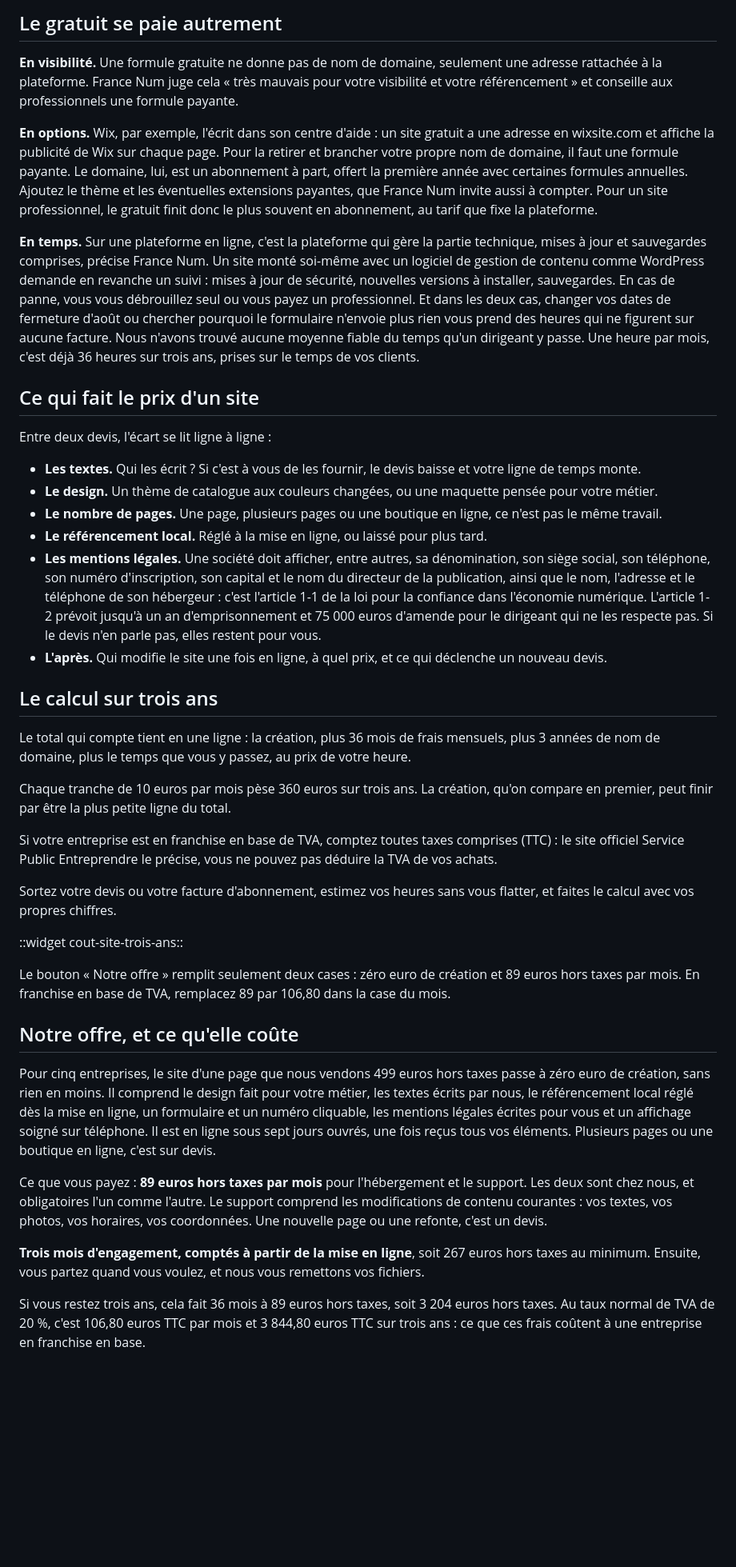
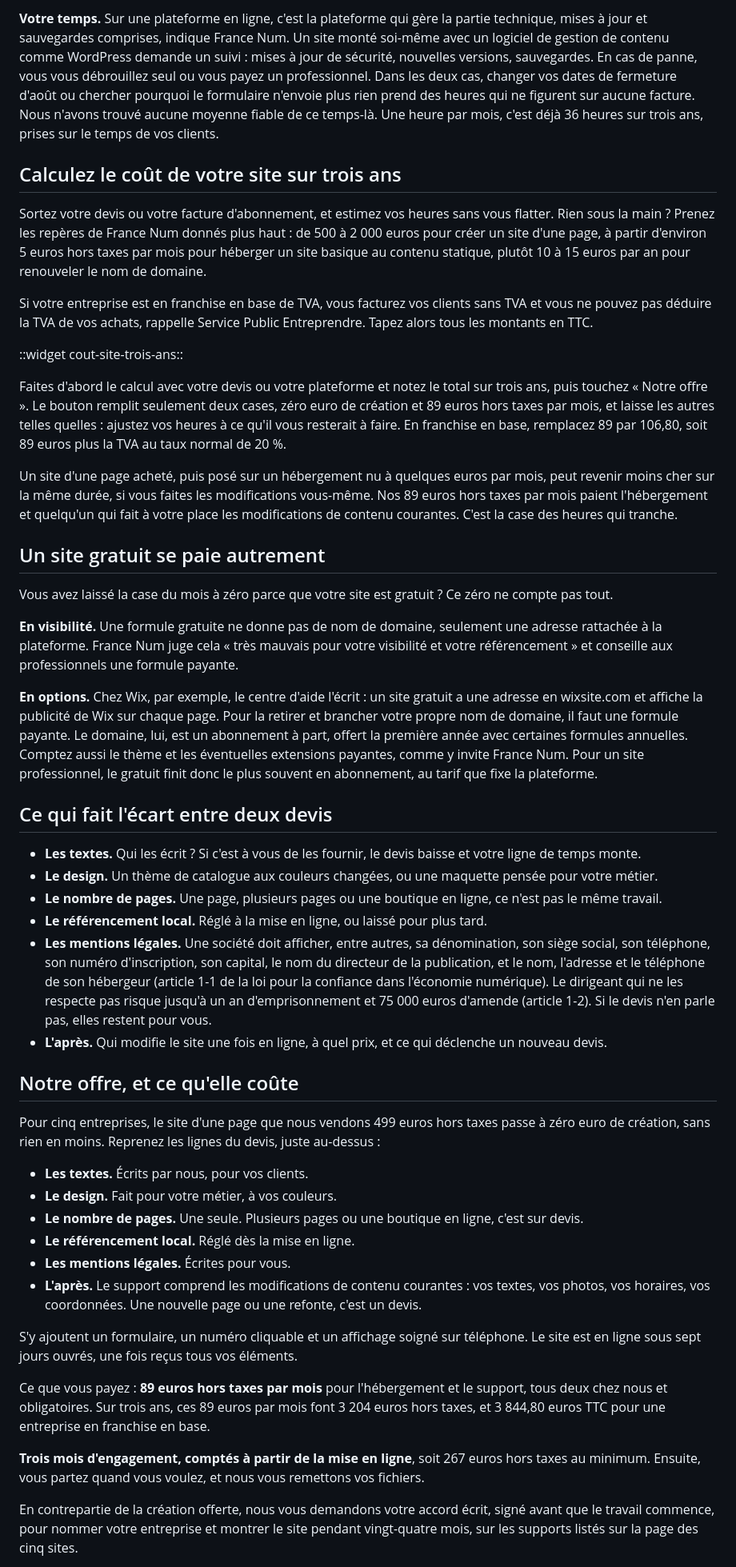
Before and after one commit to AceConseil/aceconseil-site, a Markdown page: content/blog/2026-09-16-combien-coute-site-internet-tpe.md, the part around one of its changes. Shown at 80% size. GitHub-like rendering; blank space fills up the shorter version.

```diff
--- a/content/blog/2026-09-16-combien-coute-site-internet-tpe.md
+++ b/content/blog/2026-09-16-combien-coute-site-internet-tpe.md
@@ -31,44 +35,51 @@ Si un .fr n'est pas renouvelé, il reste trente jours en période de rédemption
 
-## Le gratuit se paie autrement
+**Votre temps.** Sur une plateforme en ligne, c'est la plateforme qui gère la partie technique, mises à jour et sauvegardes comprises, indique France Num. Un site monté soi-même avec un logiciel de gestion de contenu comme WordPress demande un suivi : mises à jour de sécurité, nouvelles versions, sauvegardes. En cas de panne, vous vous débrouillez seul ou vous payez un professionnel. Dans les deux cas, changer vos dates de fermeture d'août ou chercher pourquoi le formulaire n'envoie plus rien prend des heures qui ne figurent sur aucune facture. Nous n'avons trouvé aucune moyenne fiable de ce temps-là. Une heure par mois, c'est déjà 36 heures sur trois ans, prises sur le temps de vos clients.
+
+## Calculez le coût de votre site sur trois ans
+
+Sortez votre devis ou votre facture d'abonnement, et estimez vos heures sans vous flatter. Rien sous la main ? Prenez les repères de France Num donnés plus haut : de 500 à 2 000 euros pour créer un site d'une page, à partir d'environ 5 euros hors taxes par mois pour héberger un site basique au contenu statique, plutôt 10 à 15 euros par an pour renouveler le nom de domaine.
+
+Si votre entreprise est en franchise en base de TVA, vous facturez vos clients sans TVA et vous ne pouvez pas déduire la TVA de vos achats, rappelle Service Public Entreprendre. Tapez alors tous les montants en TTC.
+
+::widget cout-site-trois-ans::
+
+Faites d'abord le calcul avec votre devis ou votre plateforme et notez le total sur trois ans, puis touchez « Notre offre ». Le bouton remplit seulement deux cases, zéro euro de création et 89 euros hors taxes par mois, et laisse les autres telles quelles : ajustez vos heures à ce qu'il vous resterait à faire. En franchise en base, remplacez 89 par 106,80, soit 89 euros plus la TVA au taux normal de 20 %.
+
+Un site d'une page acheté, puis posé sur un hébergement nu à quelques euros par mois, peut revenir moins cher sur la même durée, si vous faites les modifications vous-même. Nos 89 euros hors taxes par mois paient l'hébergement et quelqu'un qui fait à votre place les modifications de contenu courantes. C'est la case des heures qui tranche.
+
+## Un site gratuit se paie autrement
+
+Vous avez laissé la case du mois à zéro parce que votre site est gratuit ? Ce zéro ne compte pas tout.
 
 **En visibilité.** Une formule gratuite ne donne pas de nom de domaine, seulement une adresse rattachée à la plateforme. France Num juge cela « très mauvais pour votre visibilité et votre référencement » et conseille aux professionnels une formule payante.
 
-**En options.** Wix, par exemple, l'écrit dans son centre d'aide : un site gratuit a une adresse en wixsite.com et affiche la publicité de Wix sur chaque page. Pour la retirer et brancher votre propre nom de domaine, il faut une formule payante. Le domaine, lui, est un abonnement à part, offert la première année avec certaines formules annuelles. Ajoutez le thème et les éventuelles extensions payantes, que France Num invite aussi à compter. Pour un site professionnel, le gratuit finit donc le plus souvent en abonnement, au tarif que fixe la plateforme.
+**En options.** Chez Wix, par exemple, le centre d'aide l'écrit : un site gratuit a une adresse en wixsite.com et affiche la publicité de Wix sur chaque page. Pour la retirer et brancher votre propre nom de domaine, il faut une formule payante. Le domaine, lui, est un abonnement à part, offert la première année avec certaines formules annuelles. Comptez aussi le thème et les éventuelles extensions payantes, comme y invite France Num. Pour un site professionnel, le gratuit finit donc le plus souvent en abonnement, au tarif que fixe la plateforme.
 
-**En temps.** Sur une plateforme en ligne, c'est la plateforme qui gère la partie technique, mises à jour et sauvegardes comprises, précise France Num. Un site monté soi-même avec un logiciel de gestion de contenu comme WordPress demande en revanche un suivi : mises à jour de sécurité, nouvelles versions à installer, sauvegardes. En cas de panne, vous vous débrouillez seul ou vous payez un professionnel. Et dans les deux cas, changer vos dates de fermeture d'août ou chercher pourquoi le formulaire n'envoie plus rien vous prend des heures qui ne figurent sur aucune facture. Nous n'avons trouvé aucune moyenne fiable du temps qu'un dirigeant y passe. Une heure par mois, c'est déjà 36 heures sur trois ans, prises sur le temps de vos clients.
-
-## Ce qui fait le prix d'un site
-
-Entre deux devis, l'écart se lit ligne à ligne :
+## Ce qui fait l'écart entre deux devis
 
 - **Les textes.** Qui les écrit ? Si c'est à vous de les fournir, le devis baisse et votre ligne de temps monte.
 - **Le design.** Un thème de catalogue aux couleurs changées, ou une maquette pensée pour votre métier.
 - **Le nombre de pages.** Une page, plusieurs pages ou une boutique en ligne, ce n'est pas le même travail.
 - **Le référencement local.** Réglé à la mise en ligne, ou laissé pour plus tard.
-- **Les mentions légales.** Une société doit afficher, entre autres, sa dénomination, son siège social, son téléphone, son numéro d'inscription, son capital et le nom du directeur de la publication, ainsi que le nom, l'adresse et le téléphone de son hébergeur : c'est l'article 1-1 de la loi pour la confiance dans l'économie numérique. L'article 1-2 prévoit jusqu'à un an d'emprisonnement et 75 000 euros d'amende pour le dirigeant qui ne les respecte pas. Si le devis n'en parle pas, elles restent pour vous.
+- **Les mentions légales.** Une société doit afficher, entre autres, sa dénomination, son siège social, son téléphone, son numéro d'inscription, son capital, le nom du directeur de la publication, et le nom, l'adresse et le téléphone de son hébergeur (article 1-1 de la loi pour la confiance dans l'économie numérique). Le dirigeant qui ne les respecte pas risque jusqu'à un an d'emprisonnement et 75 000 euros d'amende (article 1-2). Si le devis n'en parle pas, elles restent pour vous.
 - **L'après.** Qui modifie le site une fois en ligne, à quel prix, et ce qui déclenche un nouveau devis.
-
-## Le calcul sur trois ans
-
-Le total qui compte tient en une ligne : la création, plus 36 mois de frais mensuels, plus 3 années de nom de domaine, plus le temps que vous y passez, au prix de votre heure.
-
-Chaque tranche de 10 euros par mois pèse 360 euros sur trois ans. La création, qu'on compare en premier, peut finir par être la plus petite ligne du total.
-
-Si votre entreprise est en franchise en base de TVA, comptez toutes taxes comprises (TTC) : le site officiel Service Public Entreprendre le précise, vous ne pouvez pas déduire la TVA de vos achats.
-
-Sortez votre devis ou votre facture d'abonnement, estimez vos heures sans vous flatter, et faites le calcul avec vos propres chiffres.
-
-::widget cout-site-trois-ans::
-
-Le bouton « Notre offre » remplit seulement deux cases : zéro euro de création et 89 euros hors taxes par mois. En franchise en base de TVA, remplacez 89 par 106,80 dans la case du mois.
 
 ## Notre offre, et ce qu'elle coûte
 
-Pour cinq entreprises, le site d'une page que nous vendons 499 euros hors taxes passe à zéro euro de création, sans rien en moins. Il comprend le design fait pour votre métier, les textes écrits par nous, le référencement local réglé dès la mise en ligne, un formulaire et un numéro cliquable, les mentions légales écrites pour vous et un affichage soigné sur téléphone. Il est en ligne sous sept jours ouvrés, une fois reçus tous vos éléments. Plusieurs pages ou une boutique en ligne, c'est sur devis.
+Pour cinq entreprises, le site d'une page que nous vendons 499 euros hors taxes passe à zéro euro de création, sans rien en moins. Reprenez les lignes du devis, juste au-dessus :
 
-Ce que vous payez : **89 euros hors taxes par mois** pour l'hébergement et le support. Les deux sont chez nous, et obligatoires l'un comme l'autre. Le support comprend les modifications de contenu courantes : vos textes, vos photos, vos horaires, vos coordonnées. Une nouvelle page ou une refonte, c'est un devis.
+- **Les textes.** Écrits par nous, pour vos clients.
+- **Le design.** Fait pour votre métier, à vos couleurs.
+- **Le nombre de pages.** Une seule. Plusieurs pages ou une boutique en ligne, c'est sur devis.
+- **Le référencement local.** Réglé dès la mise en ligne.
+- **Les mentions légales.** Écrites pour vous.
+- **L'après.** Le support comprend les modifications de contenu courantes : vos textes, vos photos, vos horaires, vos coordonnées. Une nouvelle page ou une refonte, c'est un devis.
+
+S'y ajoutent un formulaire, un numéro cliquable et un affichage soigné sur téléphone. Le site est en ligne sous sept jours ouvrés, une fois reçus tous vos éléments.
+
+Ce que vous payez : **89 euros hors taxes par mois** pour l'hébergement et le support, tous deux chez nous et obligatoires. Sur trois ans, ces 89 euros par mois font 3 204 euros hors taxes, et 3 844,80 euros TTC pour une entreprise en franchise en base.
 
 **Trois mois d'engagement, comptés à partir de la mise en ligne**, soit 267 euros hors taxes au minimum. Ensuite, vous partez quand vous voulez, et nous vous remettons vos fichiers.
 
-Si vous restez trois ans, cela fait 36 mois à 89 euros hors taxes, soit 3 204 euros hors taxes. Au taux normal de TVA de 20 %, c'est 106,80 euros TTC par mois et 3 844,80 euros TTC sur trois ans : ce que ces frais coûtent à une entreprise en franchise en base.
+En contrepartie de la création offerte, nous vous demandons votre accord écrit, signé avant que le travail commence, pour nommer votre entreprise et montrer le site pendant vingt-quatre mois, sur les supports listés sur la page des cinq sites.
 
```
Also changed, not shown: other parts of content/blog/2026-09-16-combien-coute-site-internet-tpe.md (+29 -15 lines).
